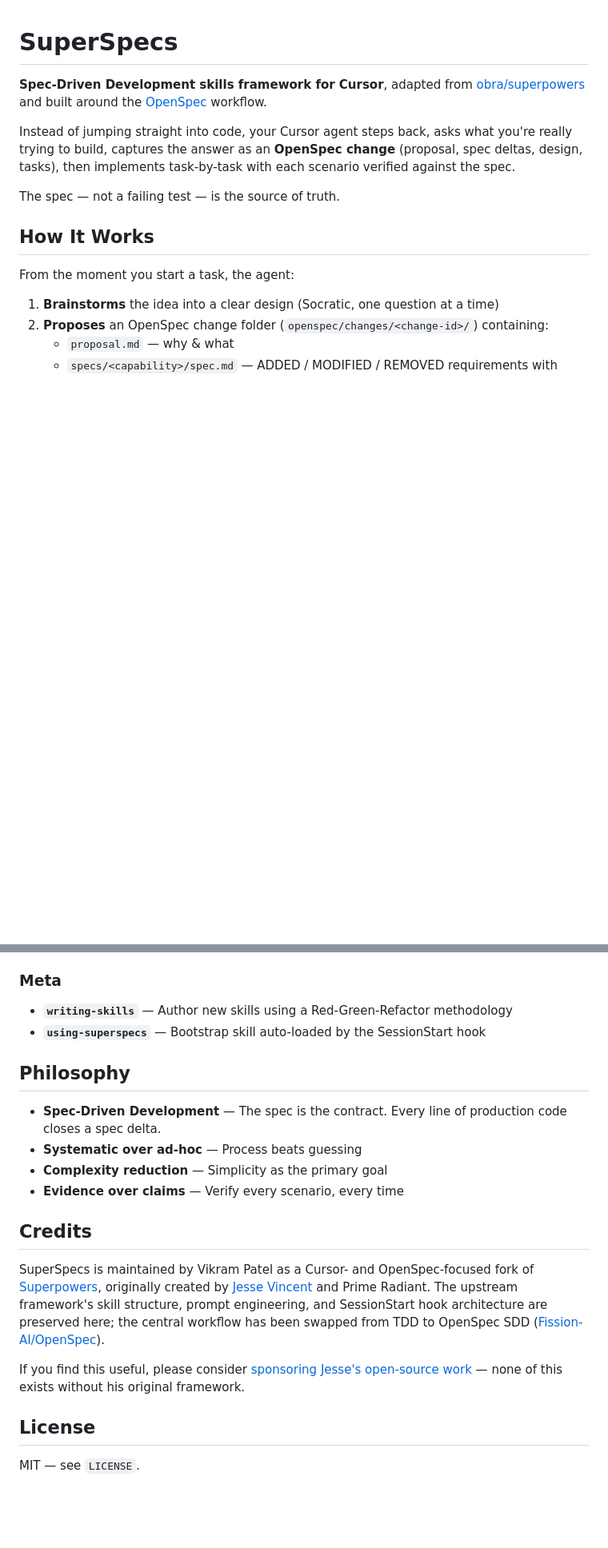
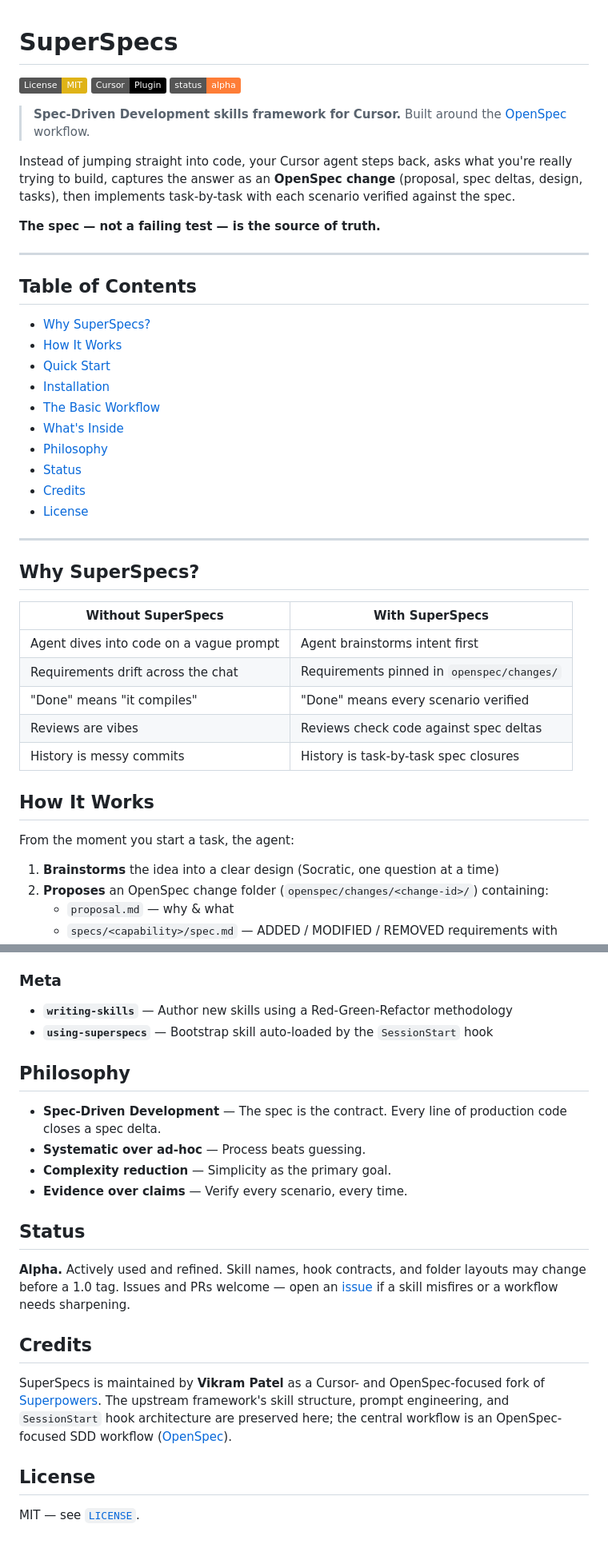
Before and after one commit to vikram8459/SuperSpecs, a Markdown page: README.md, 2 parts joined by grey strips. Shown at 80% size. Drawn GitHub-style; badges without logos; blank space fills up the shorter version.

Commit message:
docs: polish README with badges, TOC, Quick Start, status section
Authored-by: Vikram Patel

```diff
--- a/README.md
+++ b/README.md
@@ -1,10 +1,41 @@
 # SuperSpecs
 
-**Spec-Driven Development skills framework for Cursor**, adapted from [obra/superpowers](https://github.com/obra/superpowers) and built around the [OpenSpec](https://github.com/Fission-AI/OpenSpec) workflow.
+[![License: MIT](https://img.shields.io/badge/License-MIT-yellow.svg)](./LICENSE)
+[![Cursor](https://img.shields.io/badge/Cursor-Plugin-000?logo=cursor)](https://cursor.com)
+[![Status: Alpha](https://img.shields.io/badge/status-alpha-orange)](#status)
+
+> **Spec-Driven Development skills framework for Cursor.** Built around the [OpenSpec](https://github.com/Fission-AI/OpenSpec) workflow.
 
 Instead of jumping straight into code, your Cursor agent steps back, asks what you're really trying to build, captures the answer as an **OpenSpec change** (proposal, spec deltas, design, tasks), then implements task-by-task with each scenario verified against the spec.
 
-The spec — not a failing test — is the source of truth.
+**The spec — not a failing test — is the source of truth.**
+
+---
+
+## Table of Contents
+
+- [Why SuperSpecs?](#why-superspecs)
+- [How It Works](#how-it-works)
+- [Quick Start](#quick-start)
+- [Installation](#installation-cursor)
+- [The Basic Workflow](#the-basic-workflow)
+- [What's Inside](#whats-inside)
+- [Philosophy](#philosophy)
+- [Status](#status)
+- [Credits](#credits)
+- [License](#license)
+
+---
+
+## Why SuperSpecs?
+
+| Without SuperSpecs | With SuperSpecs |
+| --- | --- |
+| Agent dives into code on a vague prompt | Agent brainstorms intent first |
+| Requirements drift across the chat | Requirements pinned in `openspec/changes/` |
+| "Done" means "it compiles" | "Done" means every scenario verified |
+| Reviews are vibes | Reviews check code against spec deltas |
+| History is messy commits | History is task-by-task spec closures |
 
 ## How It Works
 
@@ -87,21 +135,23 @@ openspec init
 
 ### Meta
 - **`writing-skills`** — Author new skills using a Red-Green-Refactor methodology
-- **`using-superspecs`** — Bootstrap skill auto-loaded by the SessionStart hook
+- **`using-superspecs`** — Bootstrap skill auto-loaded by the `SessionStart` hook
 
 ## Philosophy
 
 - **Spec-Driven Development** — The spec is the contract. Every line of production code closes a spec delta.
-- **Systematic over ad-hoc** — Process beats guessing
-- **Complexity reduction** — Simplicity as the primary goal
-- **Evidence over claims** — Verify every scenario, every time
+- **Systematic over ad-hoc** — Process beats guessing.
+- **Complexity reduction** — Simplicity as the primary goal.
+- **Evidence over claims** — Verify every scenario, every time.
+
+## Status
+
+**Alpha.** Actively used and refined. Skill names, hook contracts, and folder layouts may change before a 1.0 tag. Issues and PRs welcome — open an [issue](https://github.com/vikram8459/SuperSpecs/issues) if a skill misfires or a workflow needs sharpening.
 
 ## Credits
 
-SuperSpecs is maintained by Vikram Patel as a Cursor- and OpenSpec-focused fork of [Superpowers](https://github.com/obra/superpowers), originally created by [Jesse Vincent](https://blog.fsck.com) and Prime Radiant. The upstream framework's skill structure, prompt engineering, and SessionStart hook architecture are preserved here; the central workflow has been swapped from TDD to OpenSpec SDD ([Fission-AI/OpenSpec](https://github.com/Fission-AI/OpenSpec)).
-
-If you find this useful, please consider [sponsoring Jesse's open-source work](https://github.com/sponsors/obra) — none of this exists without his original framework.
+SuperSpecs is maintained by **Vikram Patel** as a Cursor- and OpenSpec-focused fork of [Superpowers](https://github.com/obra/superpowers). The upstream framework's skill structure, prompt engineering, and `SessionStart` hook architecture are preserved here; the central workflow is an OpenSpec-focused SDD workflow ([OpenSpec](https://github.com/Fission-AI/OpenSpec)).
 
 ## License
 
-MIT — see `LICENSE`.
+MIT — see [`LICENSE`](./LICENSE).
```
Also changed, not shown: other parts of README.md (+21 -4 lines).
